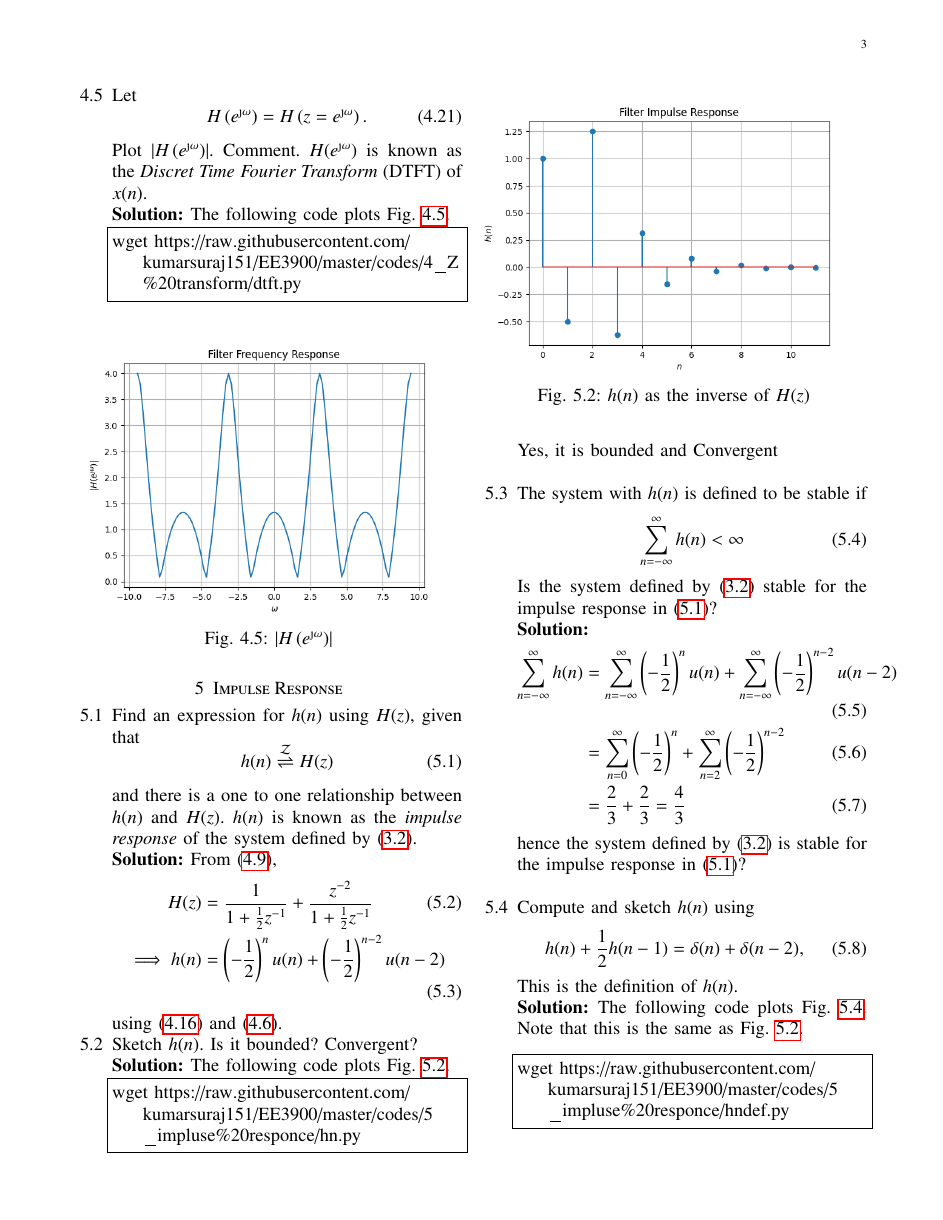
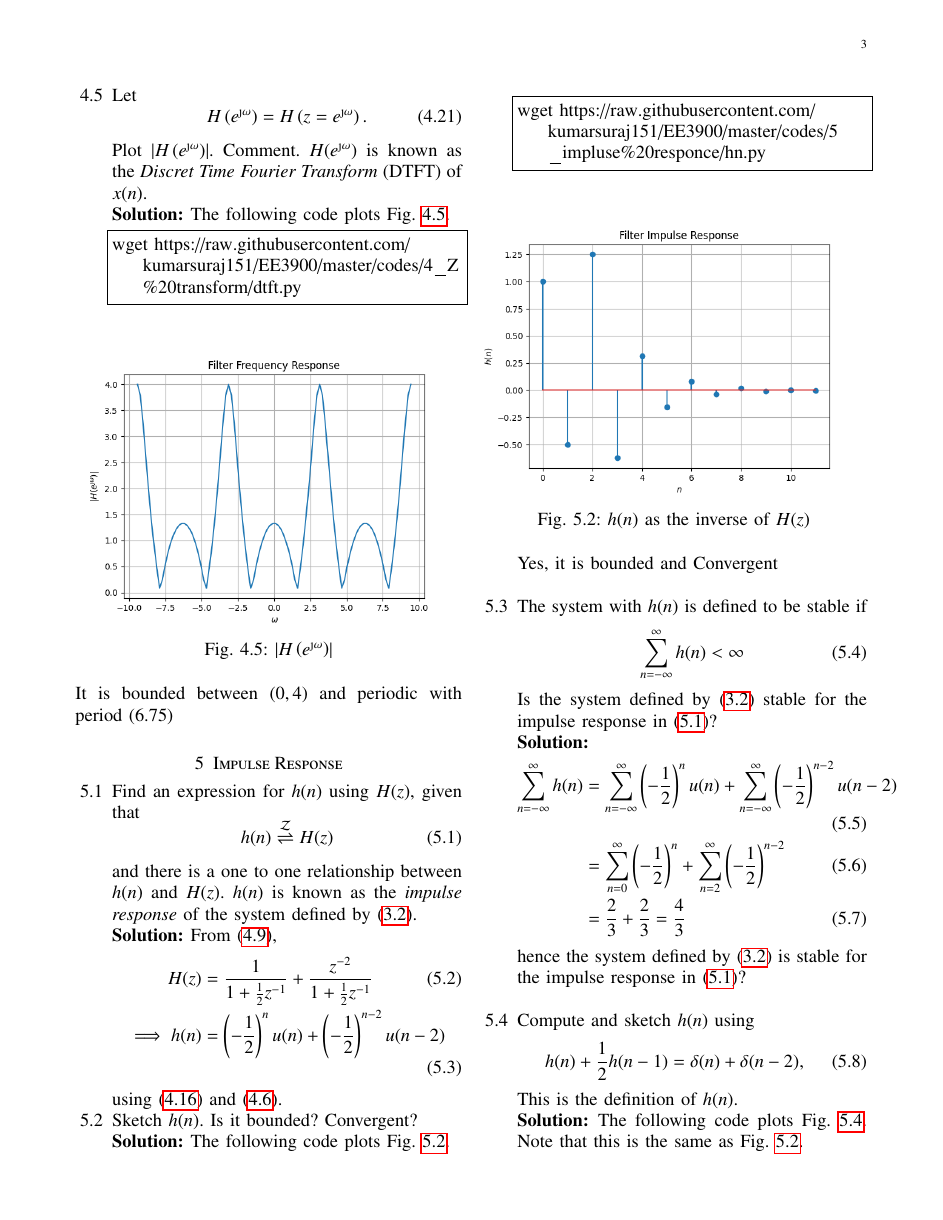
Before and after one commit to kumarsuraj151/EE3900, a LaTeX paper (main.tex): page 3 of 4 before the commit and page 3 of 5 after it. Compiled offline with pdfLaTeX.

Commit message:
updated in latex file

```diff
--- a/main.tex
+++ b/main.tex
@@ -432,10 +432,7 @@ wget https://raw.githubusercontent.com/kumarsuraj151/EE3900/master/codes/4_Z%20t
 \label{fig:dtft}
 \end{figure}
 \end{enumerate}
-
-
-
-
+It is bounded between $(0,4)$ and periodic with period $(6.75)$
 
 \section{Impulse Response}
 \begin{enumerate}[label=\thesection.\arabic*]
```
Also changed, not shown: main.pdf.
